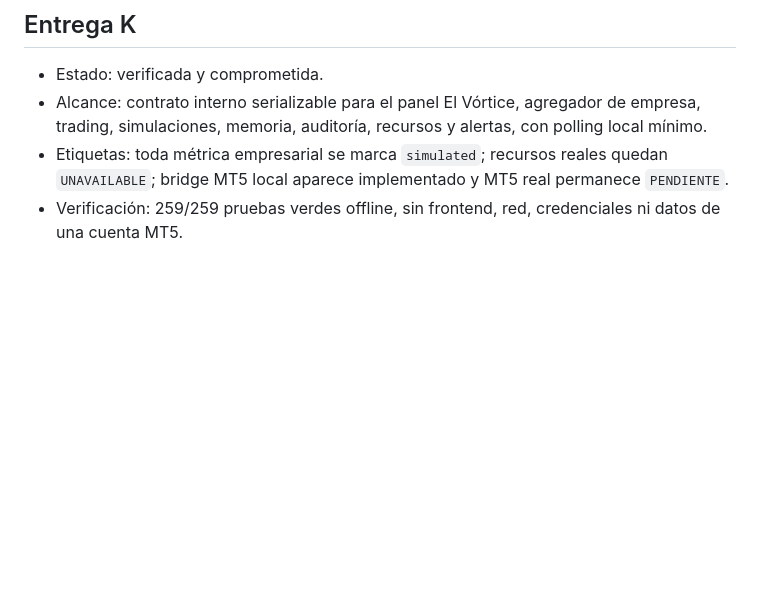
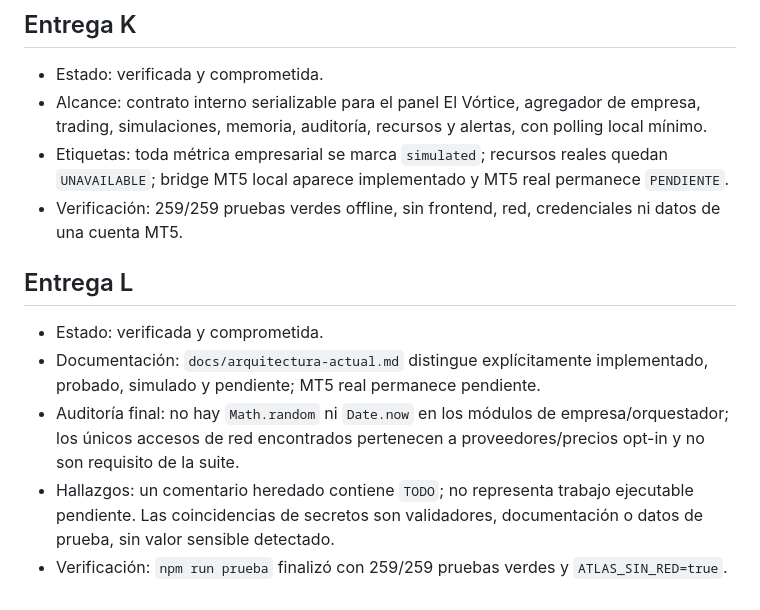
Before and after one commit to luisrmz970624m-alt/atlas, a Markdown page: docs/estado-fases.md, the part around the change. Rendered like a GitHub page; blank space fills up the shorter version.

Commit message:
docs: consolida arquitectura y estado de Atlas

```diff
--- a/docs/estado-fases.md
+++ b/docs/estado-fases.md
@@ -63,3 +63,11 @@
 - Alcance: contrato interno serializable para el panel El Vórtice, agregador de empresa, trading, simulaciones, memoria, auditoría, recursos y alertas, con polling local mínimo.
 - Etiquetas: toda métrica empresarial se marca `simulated`; recursos reales quedan `UNAVAILABLE`; bridge MT5 local aparece implementado y MT5 real permanece `PENDIENTE`.
 - Verificación: 259/259 pruebas verdes offline, sin frontend, red, credenciales ni datos de una cuenta MT5.
+
+## Entrega L
+
+- Estado: verificada y comprometida.
+- Documentación: `docs/arquitectura-actual.md` distingue explícitamente implementado, probado, simulado y pendiente; MT5 real permanece pendiente.
+- Auditoría final: no hay `Math.random` ni `Date.now` en los módulos de empresa/orquestador; los únicos accesos de red encontrados pertenecen a proveedores/precios opt-in y no son requisito de la suite.
+- Hallazgos: un comentario heredado contiene `TODO`; no representa trabajo ejecutable pendiente. Las coincidencias de secretos son validadores, documentación o datos de prueba, sin valor sensible detectado.
+- Verificación: `npm run prueba` finalizó con 259/259 pruebas verdes y `ATLAS_SIN_RED=true`.
```
Also changed, not shown: docs/arquitectura-actual.md (added, +31 -0 lines).
